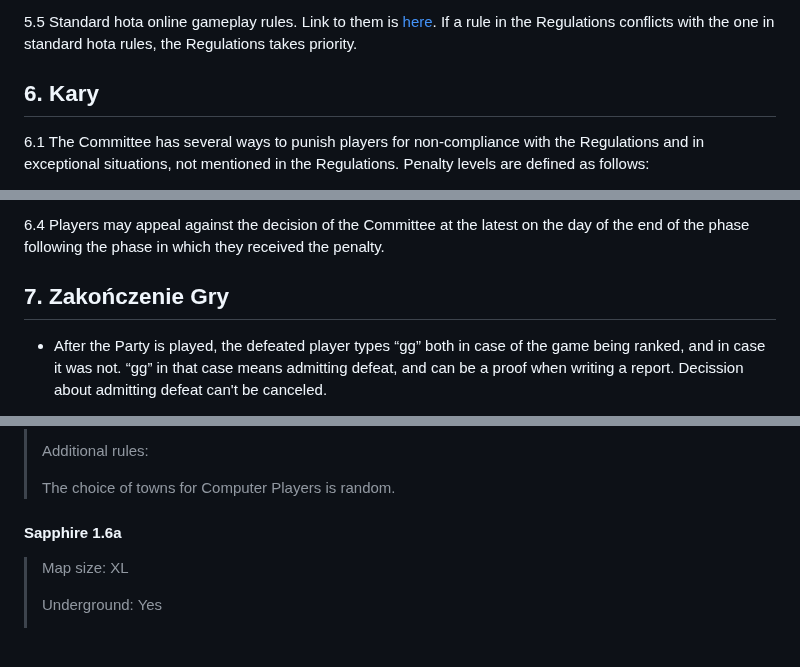
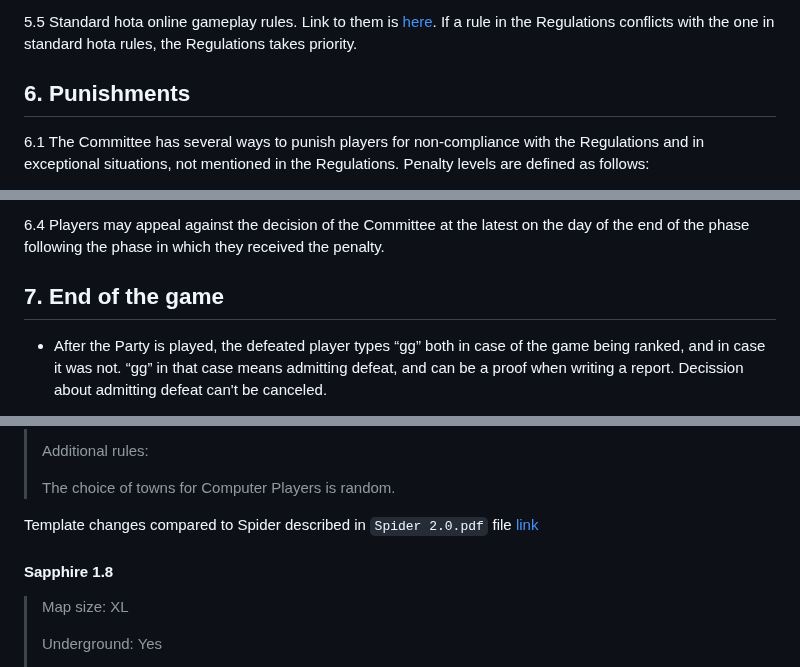
Before and after one commit to KubarytTournaments/XL-plus-U, a Markdown page: Regulations/Regulations_of_XL+yoU_tournament.md, 3 parts joined by grey strips. GitHub-like rendering; blank space fills up the shorter version.

```diff
--- a/Regulations/Regulations_of_XL+yoU_tournament.md
+++ b/Regulations/Regulations_of_XL+yoU_tournament.md
@@ -145,7 +145,7 @@ Early meeting restarts. If players interact with each other in early turns, each
 
 5.5  Standard hota online gameplay rules. Link to them is [here](https://h3hota.com/en/rules). If a rule in the Regulations conflicts with the one in standard hota rules, the Regulations takes priority.
 
-## 6. Kary
+## 6. Punishments
 
 6.1 The Committee has several ways to punish players for non-compliance with the Regulations and in exceptional situations, not mentioned in the Regulations. Penalty levels are defined as follows:
 
@@ -163,7 +163,7 @@ Early meeting restarts. If players interact with each other in early turns, each
 
 6.4 Players may appeal against the decision of the Committee at the latest on the day of the end of the phase following the phase in which they received the penalty.
 
-## 7. Zakończenie Gry
+## 7. End of the game
 
 - After the Party is played, the defeated player types “gg” both in case of the game being ranked, and in case it was not. “gg” in that case means admitting defeat, and can be a proof when writing a report. Decission about admitting defeat can't be canceled.
 
@@ -422,7 +494,9 @@ Early meeting restarts. If players interact with each other in early turns, each
 >
 > The choice of towns for Computer Players is random.
 
-#### Sapphire 1.6a
+Template changes compared to Spider described in `Spider 2.0.pdf` file [link](https://drive.google.com/drive/folders/13cTJwn4OPigVJvzpT2_DVUnL_nK1W9AG)
+
+#### Sapphire 1.8
 
 > Map size: XL
 >
```
Also changed, not shown: other parts of Regulations/Regulations_of_XL+yoU_tournament.md (+84 -12 lines).
